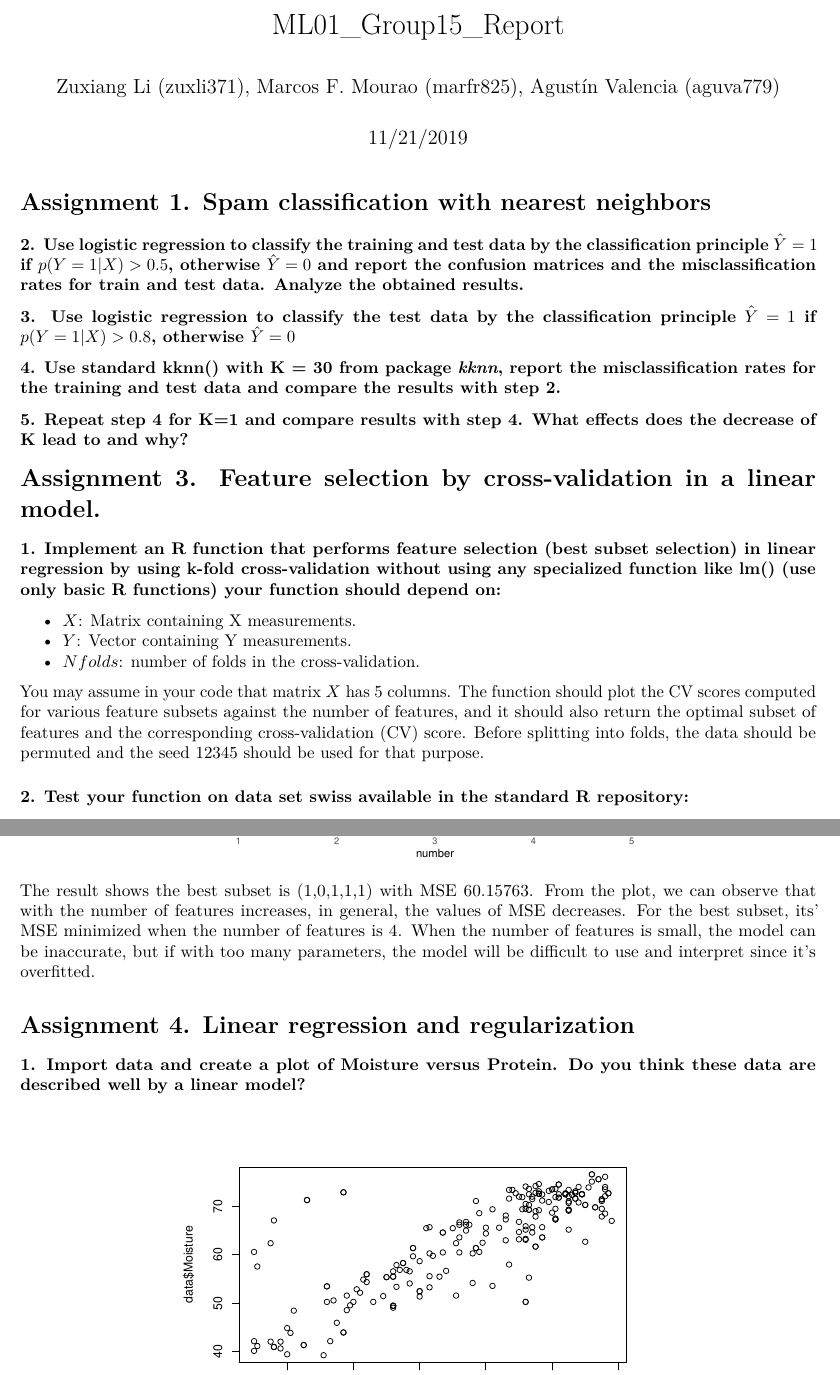
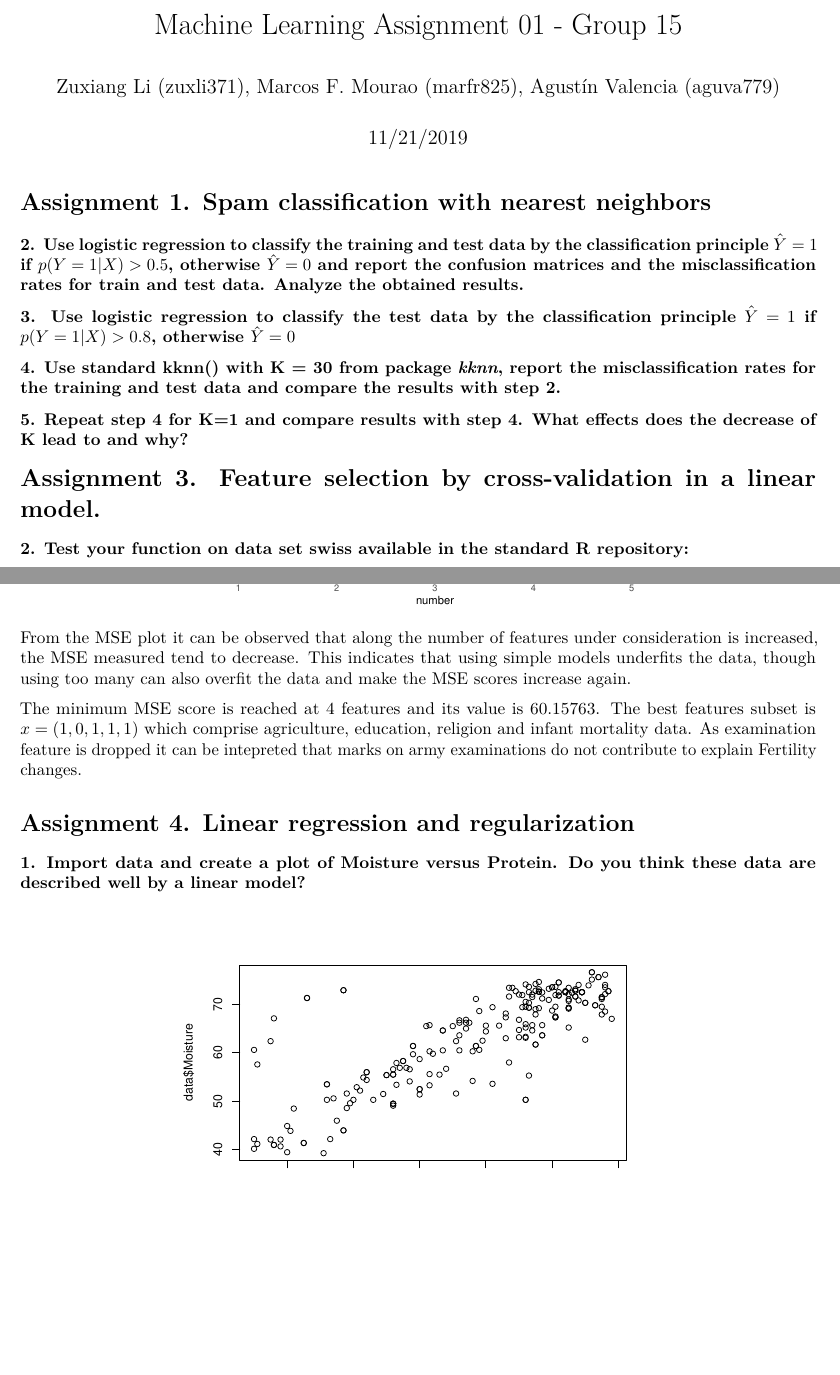
Before and after one commit to agustinvalencia/ML_Ass01_Group, an R Markdown document (Group_report.Rmd): two parts of pages 1 and 2 of 5, joined at a grey line, cut at the place of the change, the shorter picture padded with empty space. Rendered offline with R 4.5, knitr and Pandoc, then LaTeX, with nearby package versions.

Commit message:
CV explained

````diff
--- a/Group_report.Rmd
+++ b/Group_report.Rmd
@@ -1,5 +1,5 @@
 ---
-title: "ML01_Group15_Report"
+title: "Machine Learning Assignment 01 - Group 15"
 author: "Zuxiang Li (zuxli371), Marcos F. Mourao (marfr825), Agustín Valencia (aguva779)"
 date: "11/21/2019"
 output: pdf_document
@@ -29,21 +29,14 @@ library(glmnet)
 
 # Assignment 3. Feature selection by cross-validation in a linear model.
 
-### 1. Implement an R function that performs feature selection (best subset selection) in linear regression by using k-fold cross-validation without using any specialized function like lm() (**use only basic R functions**) your function should depend on:
-- $X$: Matrix containing X measurements.
-- $Y$: Vector containing Y measurements.
-- $Nfolds$: number of folds in the cross-validation.
-
-You may assume in your code that matrix $X$ has 5 columns. The function should plot the CV scores computed for various feature subsets against the number of features, and it should  also return the optimal subset of features and the corresponding cross-validation (CV) score. Before splitting into folds, the data should be permuted and the seed 12345 should be used for that purpose.
-
 ### 2. Test your function on data set swiss available in the standard R repository:
 * Fertility should be Y
 * All other variables should be X
 * Nfolds should be 5
 
 Report the resulting plot and interpret it. Report the optimal subset of features and comment whether it is reasonable that these specific features have largest impact on the target.
+
 ```{r, echo=FALSE,out.height='30%', fig.align='center'}
-
 #linear regression
 mylin=function(X,Y, Xpred){
   X1=cbind(1,X)
@@ -123,7 +114,11 @@
 
 ```
 
-The result shows the best subset is (1,0,1,1,1) with MSE 60.15763. From the plot, we can observe that with the number of features increases, in general, the values of MSE decreases. For the best subset, its' MSE minimized when the number of features is 4. When the number of features is small, the model can be inaccurate, but if with too many parameters, the model will be difficult to use and interpret since it's overfitted.
+From the MSE plot it can be observed that along the number of features under consideration is increased, the MSE measured tend to decrease. This  indicates that using simple models underfits the data, though using too many can also overfit the data and make the MSE scores increase again.
+
+The minimum MSE score is reached at 4 features and its value is 60.15763. The best features subset is $x = (1,0,1,1,1)$ which comprise agriculture, education, religion and infant mortality data. As examination feature is dropped it can be intepreted that marks on army examinations do not contribute to explain Fertility changes.
+
+
 
 # Assignment 4. Linear regression and regularization
 
````
Also changed, not shown: Group_report.Rmd (2 more changed lines).
